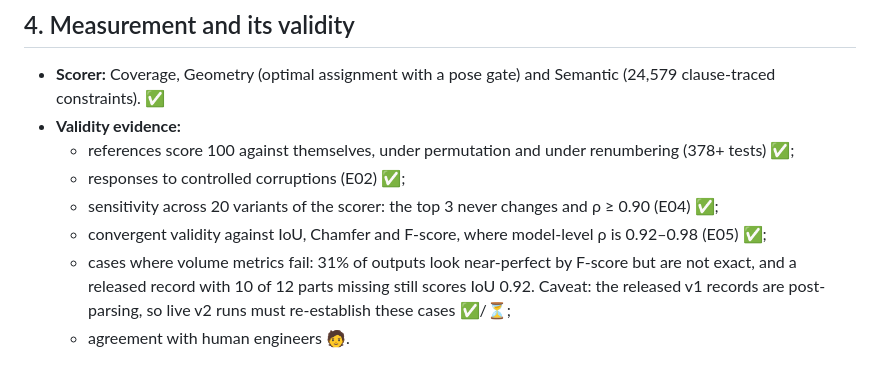
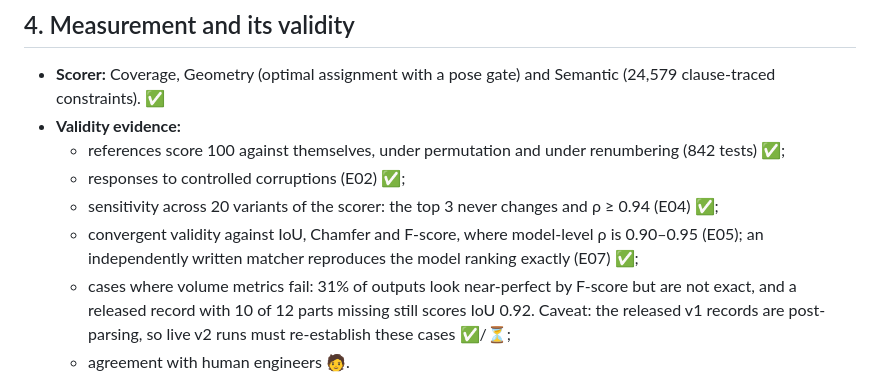
Before and after one commit to tatitechno/c2cad-bench-v2, a Markdown page: v2/reports/PAPER_OUTLINE.md, the part around the change. Rendered like a GitHub page.

```diff
--- a/v2/reports/PAPER_OUTLINE.md
+++ b/v2/reports/PAPER_OUTLINE.md
@@ -36,10 +36,10 @@ Five strands:
 ## 4. Measurement and its validity
 - **Scorer:** Coverage, Geometry (optimal assignment with a pose gate) and Semantic (24,579 clause-traced constraints). ✅
 - **Validity evidence:**
-  - references score 100 against themselves, under permutation and under renumbering (378+ tests) ✅;
+  - references score 100 against themselves, under permutation and under renumbering (842 tests) ✅;
   - responses to controlled corruptions (E02) ✅;
-  - sensitivity across 20 variants of the scorer: the top 3 never changes and ρ ≥ 0.90 (E04) ✅;
-  - convergent validity against IoU, Chamfer and F-score, where model-level ρ is 0.92–0.98 (E05) ✅;
+  - sensitivity across 20 variants of the scorer: the top 3 never changes and ρ ≥ 0.94 (E04) ✅;
+  - convergent validity against IoU, Chamfer and F-score, where model-level ρ is 0.90–0.95 (E05); an independently written matcher reproduces the model ranking exactly (E07) ✅;
   - cases where volume metrics fail: 31% of outputs look near-perfect by F-score but are not exact, and a released record with 10 of 12 parts missing still scores IoU 0.92. Caveat: the released v1 records are post-parsing, so live v2 runs must re-establish these cases ✅/⏳;
   - agreement with human engineers 🧑.
 - **Lesson from v1** (short, appendix): the v1 validators contradicted their own references in 18/25 families (E01), and the v1 released scores are not reproducible. ✅
```
Also changed, not shown: v2/reports/LAB_NOTEBOOK.md (+46 -13 lines).
